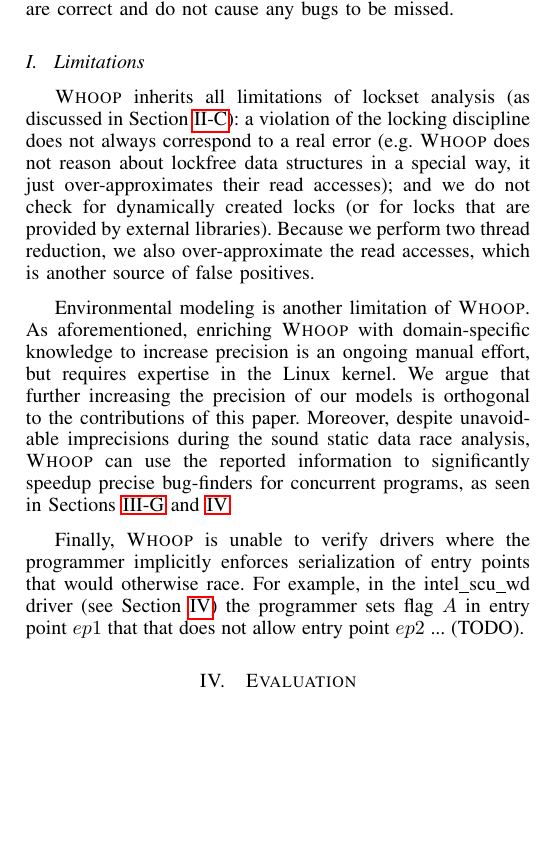
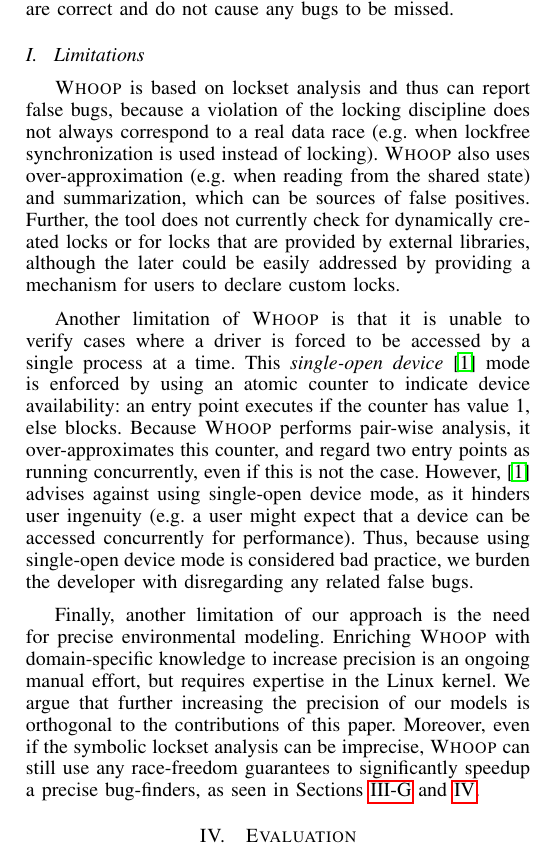
Before and after one commit to pdeligia/WhoopPaper, a LaTeX paper (paper.tex, which reads whoop.tex): part of one column of page 10 of 13, cut so that both start at the same text, the shorter picture padded with empty space. Compiled offline with pdfLaTeX.

Commit message:
rewriten limitations

```diff
--- a/whoop.tex
+++ b/whoop.tex
@@ -525,8 +525,8 @@ Finally, we assume that the formal parameters of an entry point do not alias, an
 \subsection{Limitations}
 \label{whoop:limitations}
 
-\whoop inherits all limitations of lockset analysis (as discussed in Section~\ref{bg:lockset}): a violation of the locking discipline does not always correspond to a real error (e.g. \whoop does not reason about lockfree data structures in a special way, it just over-approximates their read accesses); and we do not check for dynamically created locks (or for locks that are provided by external libraries). Because we perform two thread reduction, we also over-approximate the read accesses, which is another source of false positives.
+\whoop is based on lockset analysis and thus can report false bugs, because a violation of the locking discipline does not always correspond to a real data race (e.g. when lockfree synchronization is used instead of locking). \whoop also uses over-approximation (e.g. when reading from the shared state) and summarization, which can be sources of false positives. Further, the tool does not currently check for dynamically created locks or for locks that are provided by external libraries, although the later could be easily addressed by providing a mechanism for users to declare custom locks.
 
-Environmental modeling is another limitation of \whoop. As aforementioned, enriching \whoop with domain-specific knowledge to increase precision is an ongoing manual effort, but requires expertise in the Linux kernel. We argue that further increasing the precision of our models is orthogonal to the contributions of this paper. Moreover, despite unavoidable imprecisions during the sound static data race analysis, \whoop can use the reported information to significantly speedup precise bug-finders for concurrent programs, as seen in Sections~\ref{whoop:bugfinding} and~\ref{evaluation}.
+Another limitation of \whoop is that it is unable to verify cases where a driver is forced to be accessed by a single process at a time. This \emph{single-open device}~\cite{corbet2005linux} mode is enforced by using an atomic counter to indicate device availability: an entry point executes if the counter has value 1, else blocks. Because \whoop performs pair-wise analysis, it over-approximates this counter, and regard two entry points as running concurrently, even if this is not the case. However,~\cite{corbet2005linux} advises against using single-open device mode, as it hinders user ingenuity (e.g. a user might expect that a device can be accessed concurrently for performance). Thus, because using single-open device mode is considered bad practice, we burden the developer with disregarding any related false bugs.
 
-Finally, \whoop is unable to verify drivers where the programmer implicitly enforces serialization of entry points that would otherwise race. For example, in the intel\_scu\_wd driver (see Section~\ref{evaluation}) the programmer sets flag $A$ in entry point $ep1$ that that does not allow entry point $ep2$ ... (TODO).
+Finally, another limitation of our approach is the need for precise environmental modeling. Enriching \whoop with domain-specific knowledge to increase precision is an ongoing manual effort, but requires expertise in the Linux kernel. We argue that further increasing the precision of our models is orthogonal to the contributions of this paper. Moreover, even if the symbolic lockset analysis can be imprecise, \whoop can still use any race-freedom guarantees to significantly speedup a precise bug-finders, as seen in Sections~\ref{whoop:bugfinding} and~\ref{evaluation}.
```
Also changed, not shown: evaluation.tex (+1 -1 lines), whoop.tex (2 more changed lines).
